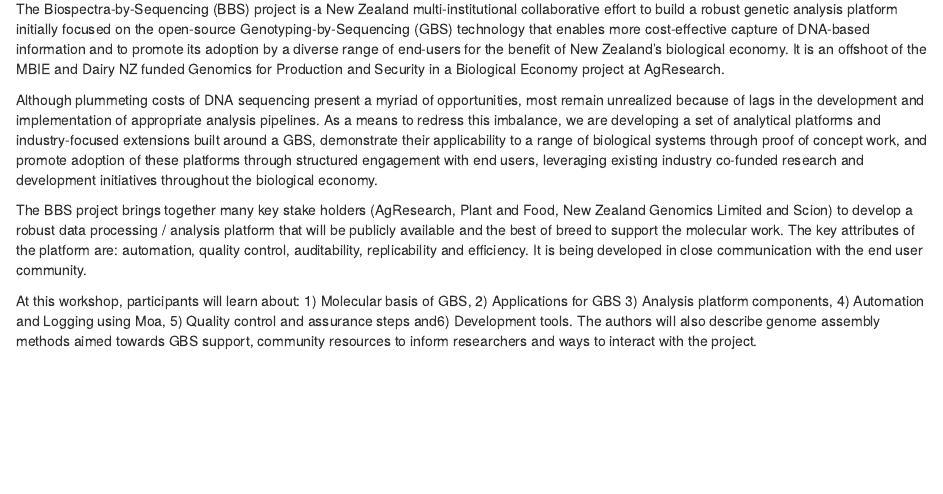
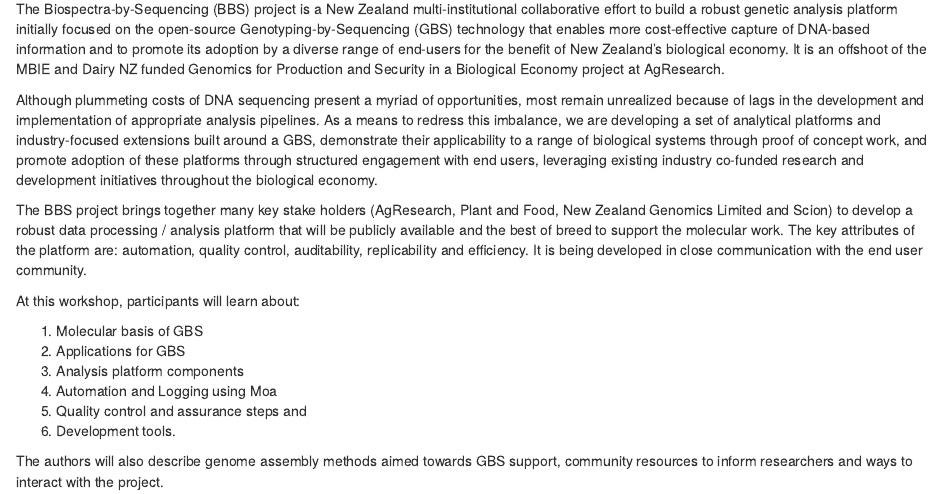
Before and after one commit to biospectrabysequencing/gbs_moa, an R Markdown document (minutes/eResearch_abstract.Rmd): the page in a window 1100 px wide, from 320 px down. Rendered offline with R 4.5, knitr and Pandoc, with nearby package versions; drawn as R Markdown's standard HTML page in place of the format the file asks for.

Commit message:
reformat

```diff
--- a/minutes/eResearch_abstract.Rmd
+++ b/minutes/eResearch_abstract.Rmd
@@ -22,4 +22,13 @@
 
 The BBS project brings together many key stake holders (AgResearch, Plant and Food, New Zealand Genomics Limited and Scion) to develop a robust data processing / analysis platform that will be publicly available and the best of breed to support the molecular work. The key attributes of the platform are: automation, quality control, auditability, replicability and efficiency. It is being developed in close communication with the end user community.
 
-At this workshop, participants will learn about: 1) Molecular basis of GBS, 2) Applications for GBS 3) Analysis platform components, 4) Automation and Logging using Moa, 5) Quality control and assurance steps and6) Development tools. The authors will also describe genome assembly methods aimed towards GBS support, community resources to inform researchers and ways to interact with the project.
+At this workshop, participants will learn about:
+
+1. Molecular basis of GBS
+2. Applications for GBS
+3. Analysis platform components
+4. Automation and Logging using Moa
+5. Quality control and assurance steps and
+6. Development tools.
+
+The authors will also describe genome assembly methods aimed towards GBS support, community resources to inform researchers and ways to interact with the project.
```
